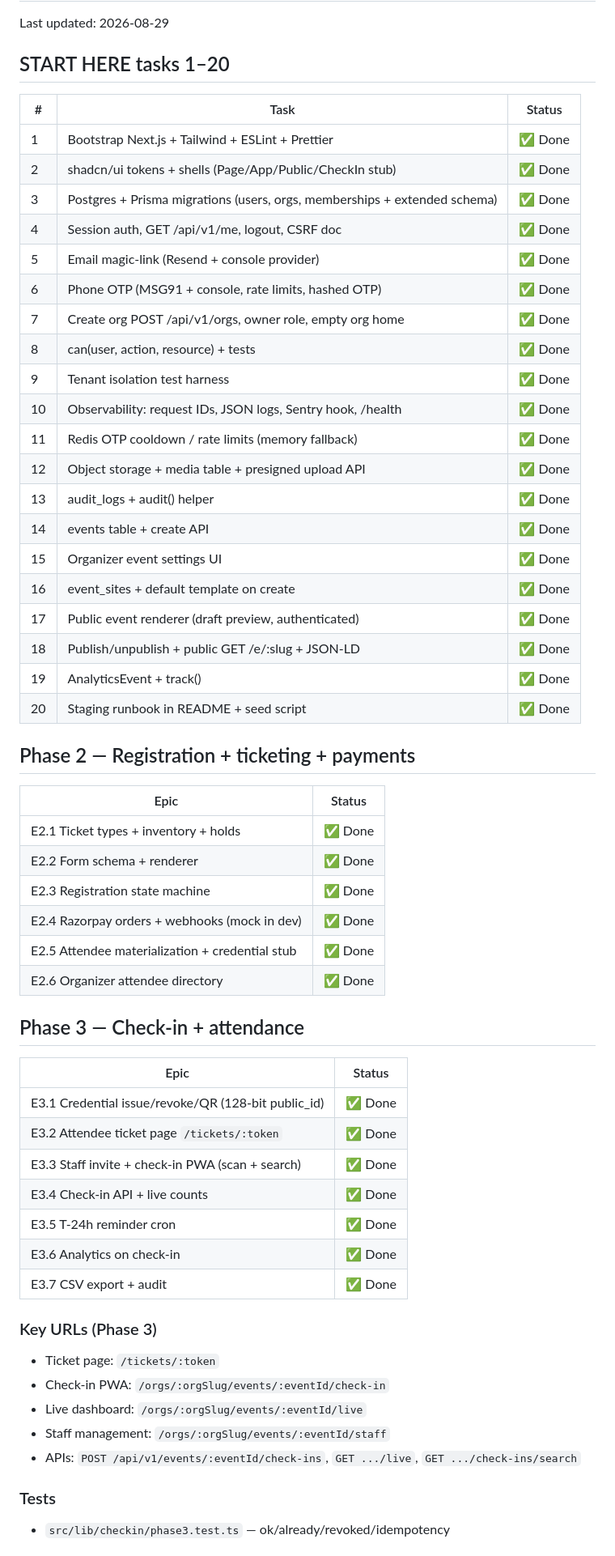
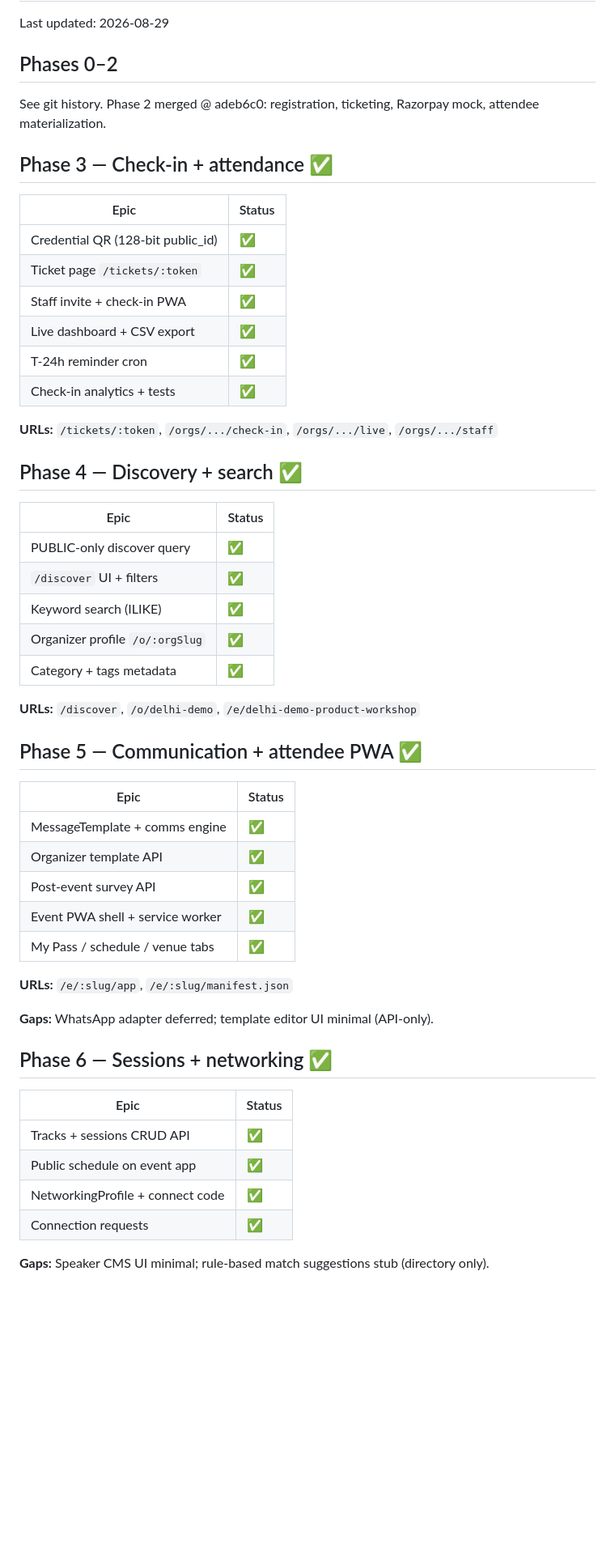
Before and after one commit to SIDDHARTH-MHC/Live-Eventsliner, a Markdown page: IMPLEMENTATION_STATUS.md, the part around one of its changes. Shown at 81% size. Drawn GitHub-style; blank space fills up the shorter version.

Commit message:
Docs: IMPLEMENTATION_STATUS and seed updates for phases 3-10
Co-authored-by: siddharthgupta971 <siddharthgupta971@gmail.com>

```diff
--- a/IMPLEMENTATION_STATUS.md
+++ b/IMPLEMENTATION_STATUS.md
@@ -2,62 +2,57 @@
 
 Last updated: 2026-08-29
 
-## START HERE tasks 1–20
+## Phases 0–2
 
-| # | Task | Status |
-|---|------|--------|
-| 1 | Bootstrap Next.js + Tailwind + ESLint + Prettier | ✅ Done |
-| 2 | shadcn/ui tokens + shells (Page/App/Public/CheckIn stub) | ✅ Done |
-| 3 | Postgres + Prisma migrations (users, orgs, memberships + extended schema) | ✅ Done |
-| 4 | Session auth, GET /api/v1/me, logout, CSRF doc | ✅ Done |
-| 5 | Email magic-link (Resend + console provider) | ✅ Done |
-| 6 | Phone OTP (MSG91 + console, rate limits, hashed OTP) | ✅ Done |
-| 7 | Create org POST /api/v1/orgs, owner role, empty org home | ✅ Done |
-| 8 | can(user, action, resource) + tests | ✅ Done |
-| 9 | Tenant isolation test harness | ✅ Done |
-| 10 | Observability: request IDs, JSON logs, Sentry hook, /health | ✅ Done |
-| 11 | Redis OTP cooldown / rate limits (memory fallback) | ✅ Done |
-| 12 | Object storage + media table + presigned upload API | ✅ Done |
-| 13 | audit_logs + audit() helper | ✅ Done |
-| 14 | events table + create API | ✅ Done |
-| 15 | Organizer event settings UI | ✅ Done |
-| 16 | event_sites + default template on create | ✅ Done |
-| 17 | Public event renderer (draft preview, authenticated) | ✅ Done |
-| 18 | Publish/unpublish + public GET /e/:slug + JSON-LD | ✅ Done |
-| 19 | AnalyticsEvent + track() | ✅ Done |
-| 20 | Staging runbook in README + seed script | ✅ Done |
+See git history. Phase 2 merged @ adeb6c0: registration, ticketing, Razorpay mock, attendee materialization.
 
-## Phase 2 — Registration + ticketing + payments
+## Phase 3 — Check-in + attendance ✅
 
 | Epic | Status |
 |------|--------|
-| E2.1 Ticket types + inventory + holds | ✅ Done |
-| E2.2 Form schema + renderer | ✅ Done |
-| E2.3 Registration state machine | ✅ Done |
-| E2.4 Razorpay orders + webhooks (mock in dev) | ✅ Done |
-| E2.5 Attendee materialization + credential stub | ✅ Done |
-| E2.6 Organizer attendee directory | ✅ Done |
+| Credential QR (128-bit public_id) | ✅ |
+| Ticket page `/tickets/:token` | ✅ |
+| Staff invite + check-in PWA | ✅ |
+| Live dashboard + CSV export | ✅ |
+| T-24h reminder cron | ✅ |
+| Check-in analytics + tests | ✅ |
 
-## Phase 3 — Check-in + attendance
+**URLs:** `/tickets/:token`, `/orgs/.../check-in`, `/orgs/.../live`, `/orgs/.../staff`
+
+## Phase 4 — Discovery + search ✅
 
 | Epic | Status |
 |------|--------|
-| E3.1 Credential issue/revoke/QR (128-bit public_id) | ✅ Done |
-| E3.2 Attendee ticket page `/tickets/:token` | ✅ Done |
-| E3.3 Staff invite + check-in PWA (scan + search) | ✅ Done |
-| E3.4 Check-in API + live counts | ✅ Done |
-| E3.5 T-24h reminder cron | ✅ Done |
-| E3.6 Analytics on check-in | ✅ Done |
-| E3.7 CSV export + audit | ✅ Done |
+| PUBLIC-only discover query | ✅ |
+| `/discover` UI + filters | ✅ |
+| Keyword search (ILIKE) | ✅ |
+| Organizer profile `/o/:orgSlug` | ✅ |
+| Category + tags metadata | ✅ |
 
-### Key URLs (Phase 3)
+**URLs:** `/discover`, `/o/delhi-demo`, `/e/delhi-demo-product-workshop`
 
-- Ticket page: `/tickets/:token`
-- Check-in PWA: `/orgs/:orgSlug/events/:eventId/check-in`
-- Live dashboard: `/orgs/:orgSlug/events/:eventId/live`
-- Staff management: `/orgs/:orgSlug/events/:eventId/staff`
-- APIs: `POST /api/v1/events/:eventId/check-ins`, `GET .../live`, `GET .../check-ins/search`
+## Phase 5 — Communication + attendee PWA ✅
 
-### Tests
+| Epic | Status |
+|------|--------|
+| MessageTemplate + comms engine | ✅ |
+| Organizer template API | ✅ |
+| Post-event survey API | ✅ |
+| Event PWA shell + service worker | ✅ |
+| My Pass / schedule / venue tabs | ✅ |
 
-- `src/lib/checkin/phase3.test.ts` — ok/already/revoked/idempotency
+**URLs:** `/e/:slug/app`, `/e/:slug/manifest.json`
+
+**Gaps:** WhatsApp adapter deferred; template editor UI minimal (API-only).
+
+## Phase 6 — Sessions + networking ✅
+
+| Epic | Status |
+|------|--------|
+| Tracks + sessions CRUD API | ✅ |
+| Public schedule on event app | ✅ |
+| NetworkingProfile + connect code | ✅ |
+| Connection requests | ✅ |
+
+**Gaps:** Speaker CMS UI minimal; rule-based match suggestions stub (directory only).
+
```
Also changed, not shown: other parts of IMPLEMENTATION_STATUS.md (+53 -15 lines).
